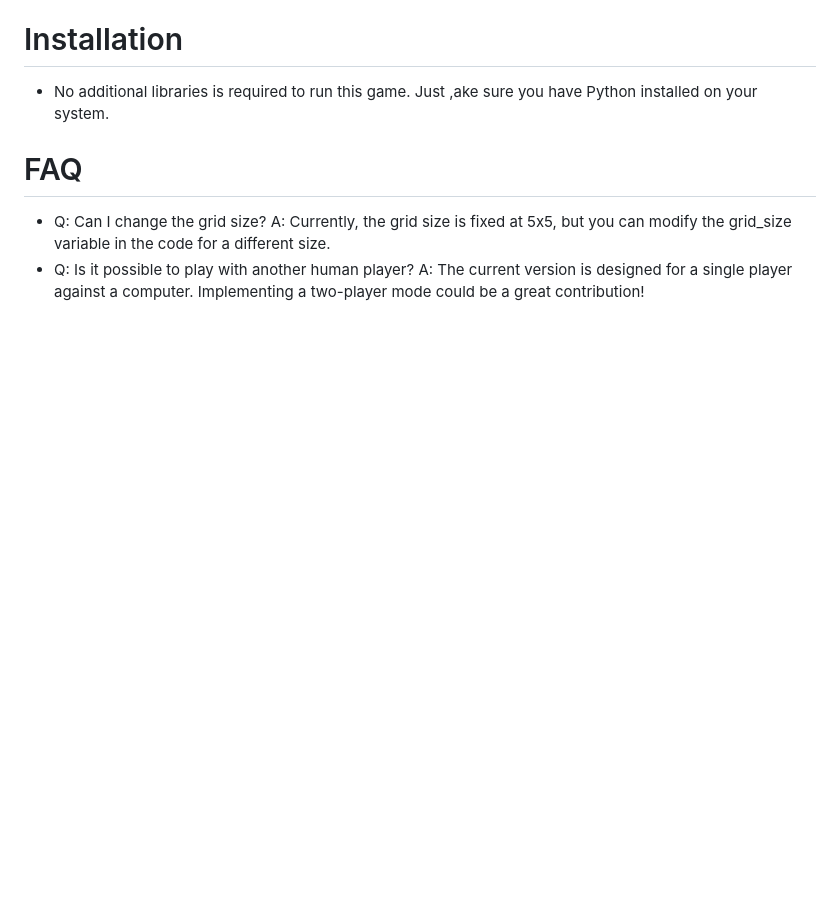
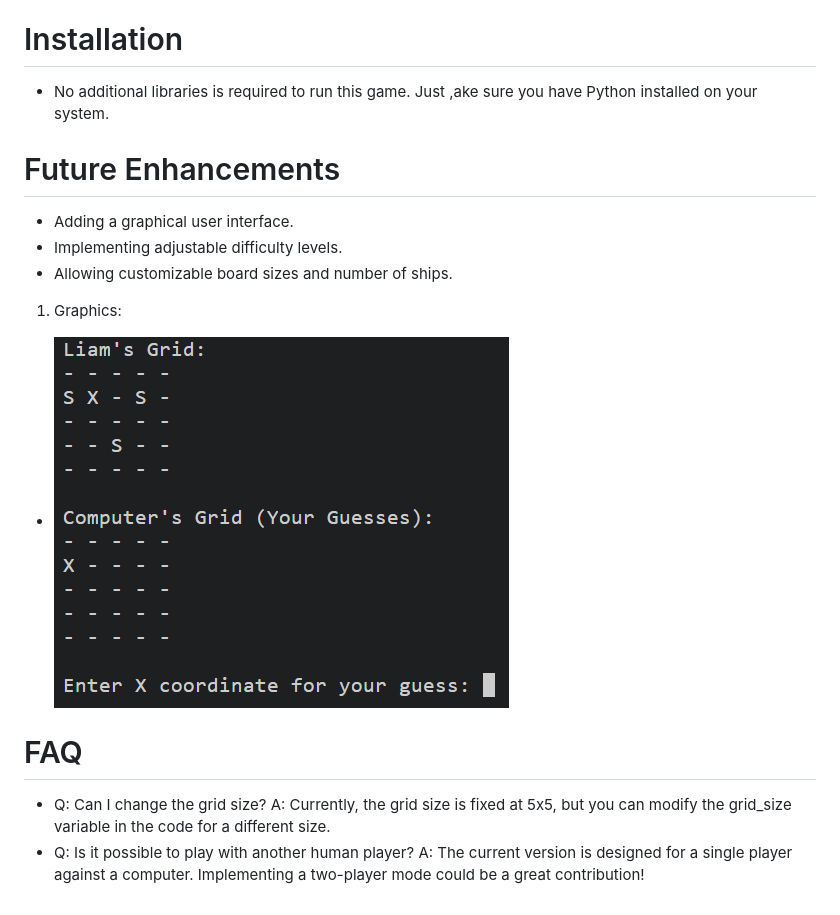
Before and after one commit to Liam-s-lind/Battleship-Game, a Markdown page: README.md, the part around the change printed below. Drawn GitHub-style; pictures changed too: pictures/missing-shot.png (added); blank space fills up the shorter version.

```diff
--- a/README.md
+++ b/README.md
@@ -38,6 +49,13 @@ Welcome to the easy but fun Battleship Game, a command-line version of the class
 # Installation
 - No additional libraries is required to run this game. Just ,ake sure you have Python installed on your system.
 
+# Future Enhancements
+- Adding a graphical user interface.
+- Implementing adjustable difficulty levels.
+- Allowing customizable board sizes and number of ships.
+
+1. Graphics:
+- ![how it looks](pictures/missing-shot.png)
 
 # FAQ
 - Q: Can I change the grid size?
```
Also changed, not shown: other parts of README.md (+12 -1 lines), pictures/Cordinate-to-shoot.png (added), pictures/Game-start.png (added), pictures/win-loose.png (added).
